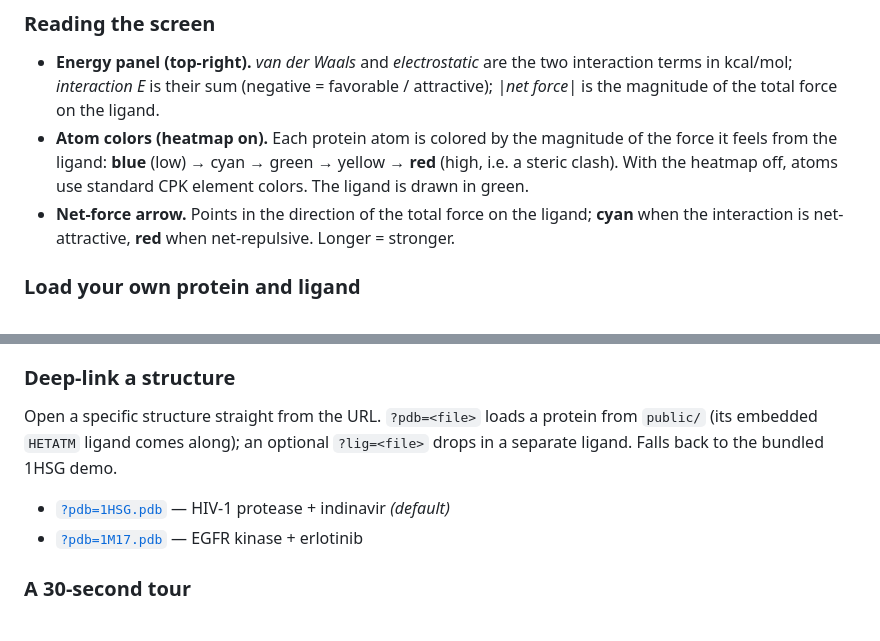
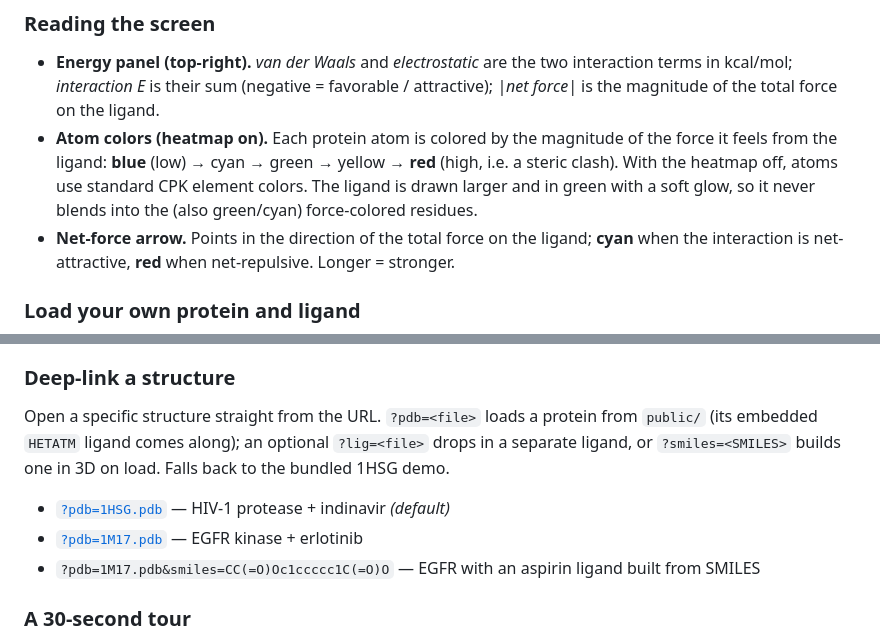
Before and after one commit to ddangkong/protein-force-graph-web, a Markdown page: README.md, 2 parts joined by grey strips. Rendered like a GitHub page.

Commit message:
docs: document the ?smiles deep-link param and the ligand glow
Co-Authored-By: Claude Opus 4.8 <noreply@anthropic.com>

```diff
--- a/README.md
+++ b/README.md
@@ -72,7 +72,8 @@ No build step is needed to develop. To make a static build: `npm run build` (out
   magnitude of the total force on the ligand.
 - **Atom colors (heatmap on).** Each protein atom is colored by the magnitude of the force it feels
   from the ligand: **blue** (low) → cyan → green → yellow → **red** (high, i.e. a steric clash).
-  With the heatmap off, atoms use standard CPK element colors. The ligand is drawn in green.
+  With the heatmap off, atoms use standard CPK element colors. The ligand is drawn larger and in green
+  with a soft glow, so it never blends into the (also green/cyan) force-colored residues.
 - **Net-force arrow.** Points in the direction of the total force on the ligand; **cyan** when the
   interaction is net-attractive, **red** when net-repulsive. Longer = stronger.
 
@@ -103,11 +104,12 @@ mouth first, then click **Find binding site** and the settle pulls it into the w
 ### Deep-link a structure
 
 Open a specific structure straight from the URL. `?pdb=<file>` loads a protein from `public/` (its
-embedded `HETATM` ligand comes along); an optional `?lig=<file>` drops in a separate ligand. Falls
-back to the bundled 1HSG demo.
+embedded `HETATM` ligand comes along); an optional `?lig=<file>` drops in a separate ligand, or
+`?smiles=<SMILES>` builds one in 3D on load. Falls back to the bundled 1HSG demo.
 
 - [`?pdb=1HSG.pdb`](?pdb=1HSG.pdb) — HIV-1 protease + indinavir *(default)*
 - [`?pdb=1M17.pdb`](?pdb=1M17.pdb) — EGFR kinase + erlotinib
+- `?pdb=1M17.pdb&smiles=CC(=O)Oc1ccccc1C(=O)O` — EGFR with an aspirin ligand built from SMILES
 
 ### A 30-second tour
 
```
